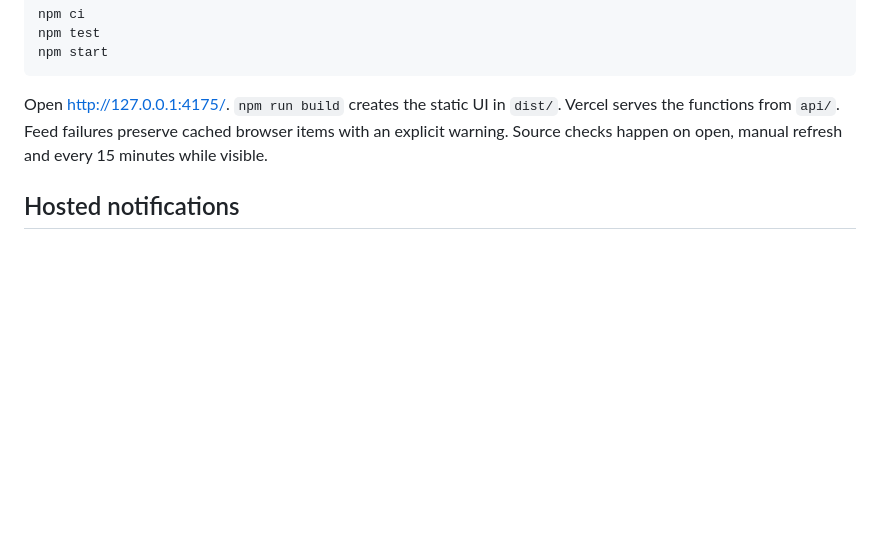
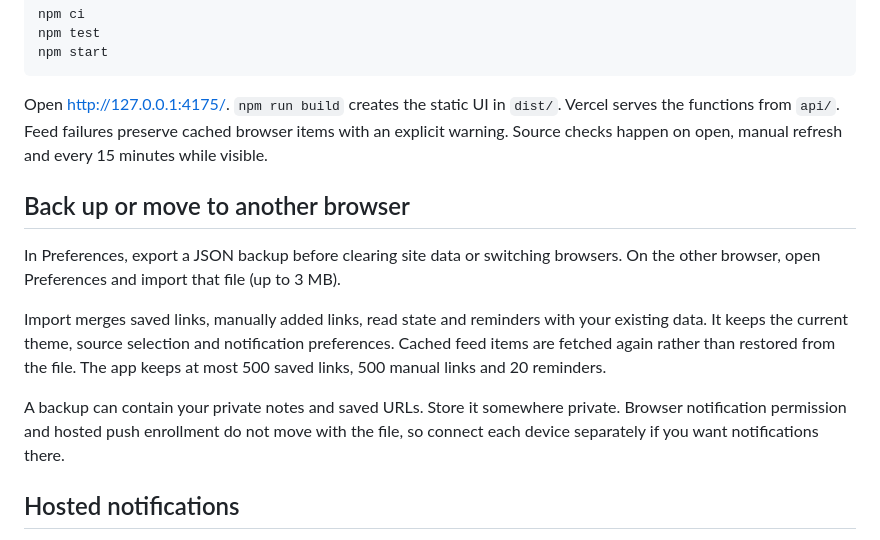
Before and after one commit to khons-hu/khonrelay, a Markdown page: README.md, the part around the change. GitHub-like rendering; blank space fills up the shorter version.

Commit message:
Document backup restore behavior and device notification setup

```diff
--- a/README.md
+++ b/README.md
@@ -26,6 +26,14 @@ npm start
 
 Open http://127.0.0.1:4175/. `npm run build` creates the static UI in `dist/`. Vercel serves the functions from `api/`. Feed failures preserve cached browser items with an explicit warning. Source checks happen on open, manual refresh and every 15 minutes while visible.
 
+## Back up or move to another browser
+
+In Preferences, export a JSON backup before clearing site data or switching browsers. On the other browser, open Preferences and import that file (up to 3 MB).
+
+Import merges saved links, manually added links, read state and reminders with your existing data. It keeps the current theme, source selection and notification preferences. Cached feed items are fetched again rather than restored from the file. The app keeps at most 500 saved links, 500 manual links and 20 reminders.
+
+A backup can contain your private notes and saved URLs. Store it somewhere private. Browser notification permission and hosted push enrollment do not move with the file, so connect each device separately if you want notifications there.
+
 ## Hosted notifications
 
 See [setup and privacy details](docs/PUSH.md). Designed for Vercel Hobby's daily cron and a small free-tier Upstash Redis database. Availability and quotas depend on provider terms. No provider account, database, environment secrets or live delivery are included just by deploying the source. The UI reports whether the backend is configured. A configured flag does not prove successful delivery: use the test button and verify a notification with the app closed.
```
